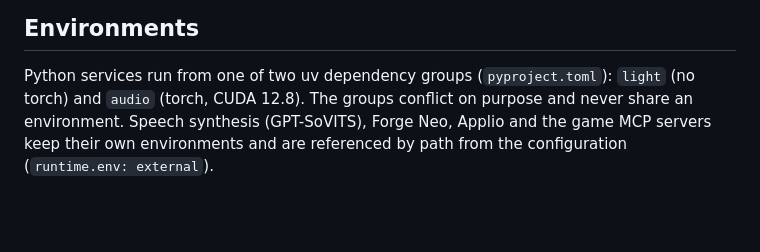
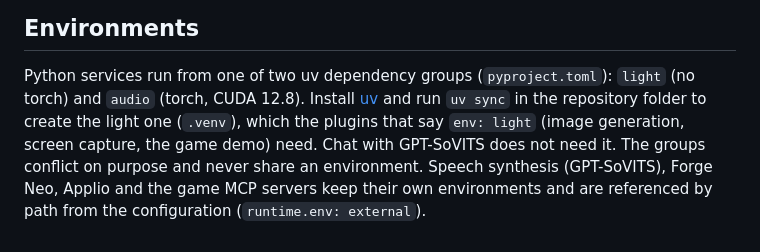
Before and after one commit to matkaparka/animatus, a Markdown page: docs/plugins.md, the part around the change. Rendered like a GitHub page; blank space fills up the shorter version.

Commit message:
docs(plugins): how to get the light Python environment, and what needs it
Co-Authored-By: Claude Sonnet 5.5 <noreply@anthropic.com>

```diff
--- a/docs/plugins.md
+++ b/docs/plugins.md
@@ -115,6 +115,8 @@ yield silence.
 ## Environments
 
 Python services run from one of two uv dependency groups (`pyproject.toml`): `light` (no torch) and
-`audio` (torch, CUDA 12.8). The groups conflict on purpose and never share an environment. Speech
+`audio` (torch, CUDA 12.8). Install [uv](https://docs.astral.sh/uv/) and run `uv sync` in the repository folder to create
+the light one (`.venv`), which the plugins that say `env: light` (image generation, screen capture, the game demo)
+need. Chat with GPT-SoVITS does not need it. The groups conflict on purpose and never share an environment. Speech
 synthesis (GPT-SoVITS), Forge Neo, Applio and the game MCP servers keep their own environments and are
 referenced by path from the configuration (`runtime.env: external`).
```
